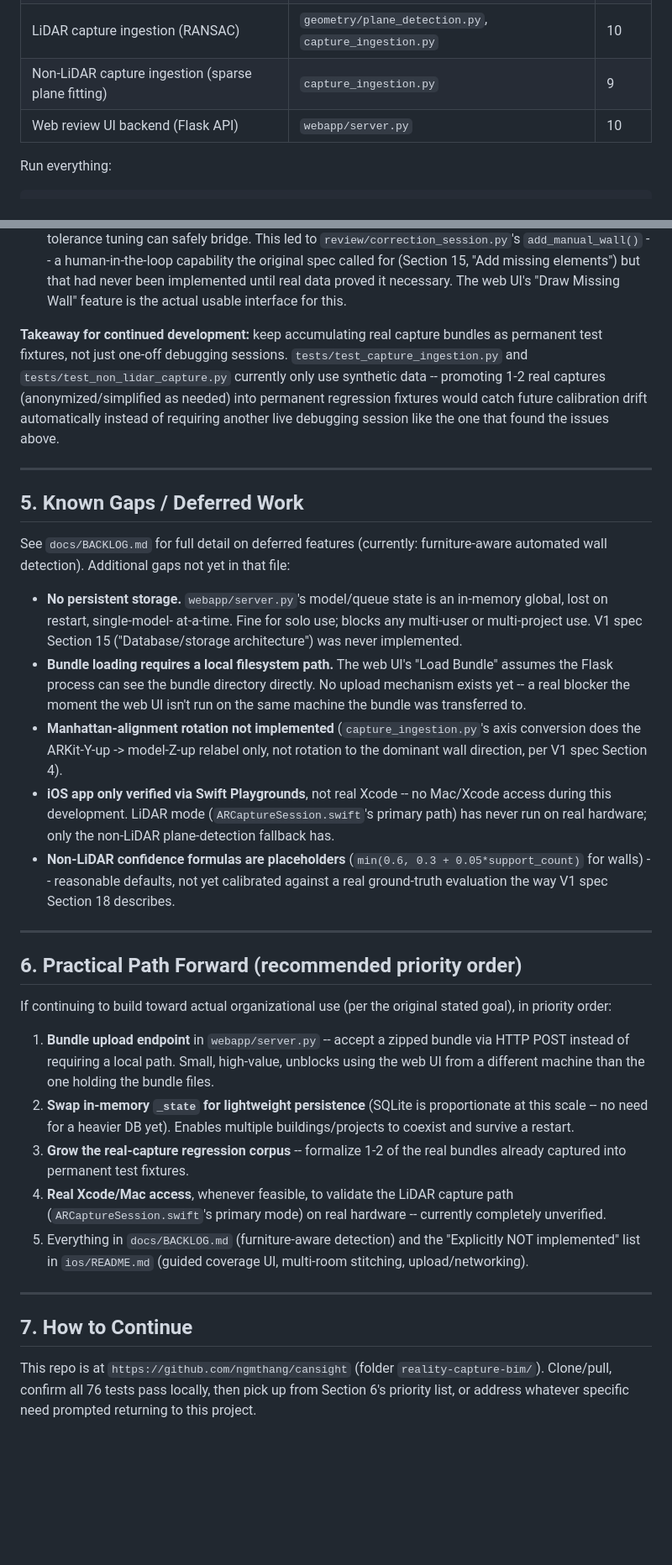
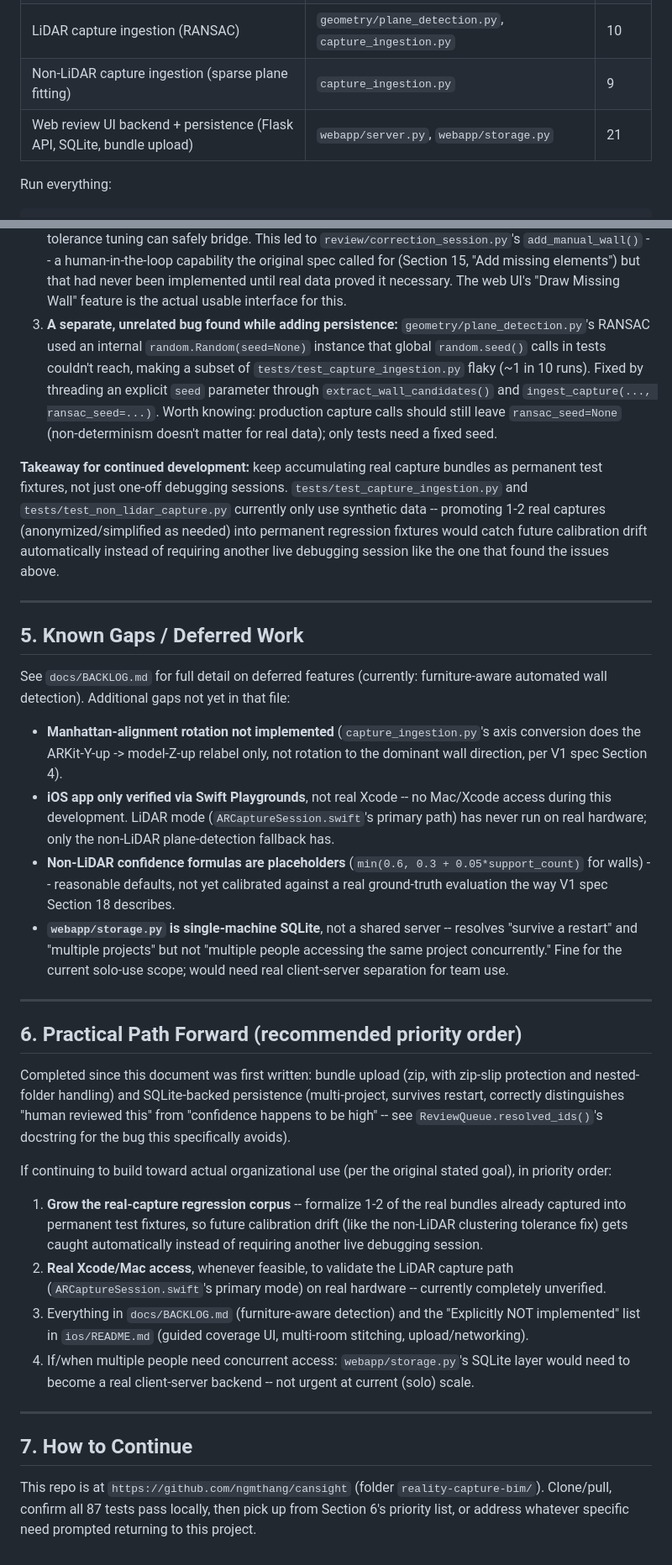
Before and after one commit to ngmthang/cansight, a Markdown page: docs/PROJECT_STATUS.md, 2 parts joined by grey strips. Shown at 84% size. Drawn GitHub-style; blank space fills up the shorter version.

Commit message:
Update PROJECT_STATUS.md: 87/87 tests, persistence + upload complete

````diff
--- a/docs/PROJECT_STATUS.md
+++ b/docs/PROJECT_STATUS.md
@@ -68,7 +70,7 @@ detection API.
 | 3D extension (floor/ceiling/volume, opening containment) | `building_model/schema.py`, `geometry/height_inference.py` | 11 |
 | LiDAR capture ingestion (RANSAC) | `geometry/plane_detection.py`, `capture_ingestion.py` | 10 |
 | Non-LiDAR capture ingestion (sparse plane fitting) | `capture_ingestion.py` | 9 |
-| Web review UI backend (Flask API) | `webapp/server.py` | 10 |
+| Web review UI backend + persistence (Flask API, SQLite, bundle upload) | `webapp/server.py`, `webapp/storage.py` | 21 |
 
 Run everything:
 ```powershell
@@ -114,6 +116,16 @@ missed:
    implemented until real data proved it necessary. The web UI's
    "Draw Missing Wall" feature is the actual usable interface for
    this.
+3. **A separate, unrelated bug found while adding persistence:**
+   `geometry/plane_detection.py`'s RANSAC used an internal
+   `random.Random(seed=None)` instance that global `random.seed()`
+   calls in tests couldn't reach, making a subset of
+   `tests/test_capture_ingestion.py` flaky (~1 in 10 runs).
+   Fixed by threading an explicit `seed` parameter through
+   `extract_wall_candidates()` and `ingest_capture(...,
+   ransac_seed=...)`. Worth knowing: production capture calls
+   should still leave `ransac_seed=None` (non-determinism doesn't
+   matter for real data); only tests need a fixed seed.
 
 **Takeaway for continued development:** keep accumulating real
 capture bundles as permanent test fixtures, not just one-off
@@ -132,16 +144,6 @@ See `docs/BACKLOG.md` for full detail on deferred features
 (currently: furniture-aware automated wall detection). Additional
 gaps not yet in that file:
 
-- **No persistent storage.** `webapp/server.py`'s model/queue
-  state is an in-memory global, lost on restart, single-model-
-  at-a-time. Fine for solo use; blocks any multi-user or
-  multi-project use. V1 spec Section 15 ("Database/storage
-  architecture") was never implemented.
-- **Bundle loading requires a local filesystem path.** The web UI's
-  "Load Bundle" assumes the Flask process can see the bundle
-  directory directly. No upload mechanism exists yet -- a real
-  blocker the moment the web UI isn't run on the same machine the
-  bundle was transferred to.
 - **Manhattan-alignment rotation not implemented**
   (`capture_ingestion.py`'s axis conversion does the ARKit-Y-up ->
   model-Z-up relabel only, not rotation to the dominant wall
@@ -154,36 +156,46 @@ gaps not yet in that file:
   (`min(0.6, 0.3 + 0.05*support_count)` for walls) -- reasonable
   defaults, not yet calibrated against a real ground-truth
   evaluation the way V1 spec Section 18 describes.
+- **`webapp/storage.py` is single-machine SQLite**, not a shared
+  server -- resolves "survive a restart" and "multiple projects"
+  but not "multiple people accessing the same project
+  concurrently." Fine for the current solo-use scope; would need
+  real client-server separation for team use.
 
 ---
 
 ## 6. Practical Path Forward (recommended priority order)
 
+Completed since this document was first written: bundle upload
+(zip, with zip-slip protection and nested-folder handling) and
+SQLite-backed persistence (multi-project, survives restart,
+correctly distinguishes "human reviewed this" from "confidence
+happens to be high" -- see `ReviewQueue.resolved_ids()`'s
+docstring for the bug this specifically avoids).
+
 If continuing to build toward actual organizational use (per the
 original stated goal), in priority order:
 
-1. **Bundle upload endpoint** in `webapp/server.py` -- accept a
-   zipped bundle via HTTP POST instead of requiring a local path.
-   Small, high-value, unblocks using the web UI from a different
-   machine than the one holding the bundle files.
-2. **Swap in-memory `_state` for lightweight persistence** (SQLite
-   is proportionate at this scale -- no need for a heavier DB yet).
-   Enables multiple buildings/projects to coexist and survive a
-   restart.
-3. **Grow the real-capture regression corpus** -- formalize 1-2 of
-   the real bundles already captured into permanent test fixtures.
-4. **Real Xcode/Mac access**, whenever feasible, to validate the
+1. **Grow the real-capture regression corpus** -- formalize 1-2 of
+   the real bundles already captured into permanent test fixtures,
+   so future calibration drift (like the non-LiDAR clustering
+   tolerance fix) gets caught automatically instead of requiring
+   another live debugging session.
+2. **Real Xcode/Mac access**, whenever feasible, to validate the
    LiDAR capture path (`ARCaptureSession.swift`'s primary mode) on
    real hardware -- currently completely unverified.
-5. Everything in `docs/BACKLOG.md` (furniture-aware detection) and
+3. Everything in `docs/BACKLOG.md` (furniture-aware detection) and
    the "Explicitly NOT implemented" list in `ios/README.md`
    (guided coverage UI, multi-room stitching, upload/networking).
+4. If/when multiple people need concurrent access:
+   `webapp/storage.py`'s SQLite layer would need to become a real
+   client-server backend -- not urgent at current (solo) scale.
 
 ---
 
 ## 7. How to Continue
 
 This repo is at `https://github.com/ngmthang/cansight` (folder
-`reality-capture-bim/`). Clone/pull, confirm all 76 tests pass
+`reality-capture-bim/`). Clone/pull, confirm all 87 tests pass
 locally, then pick up from Section 6's priority list, or address
 whatever specific need prompted returning to this project.
````
Also changed, not shown: other parts of docs/PROJECT_STATUS.md (+3 -1 lines).
